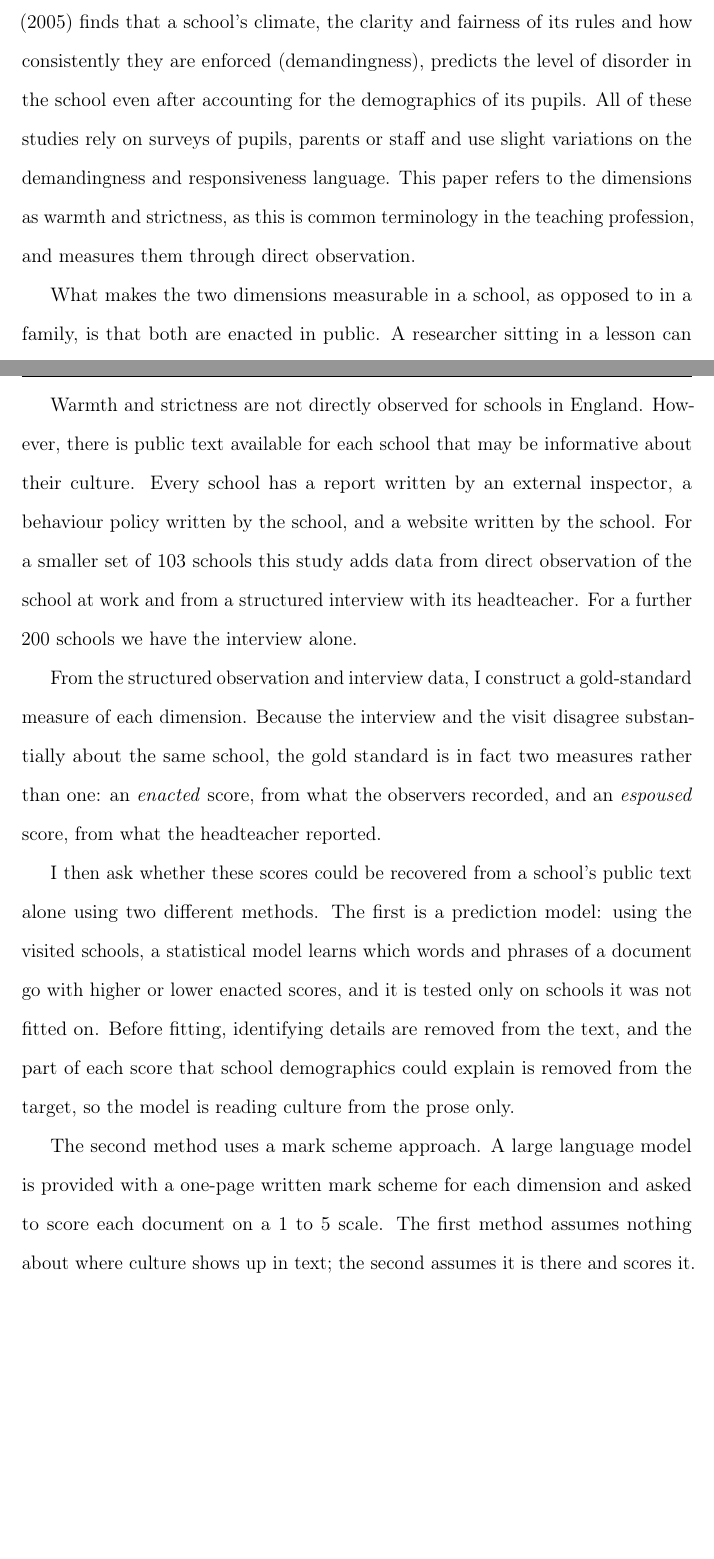
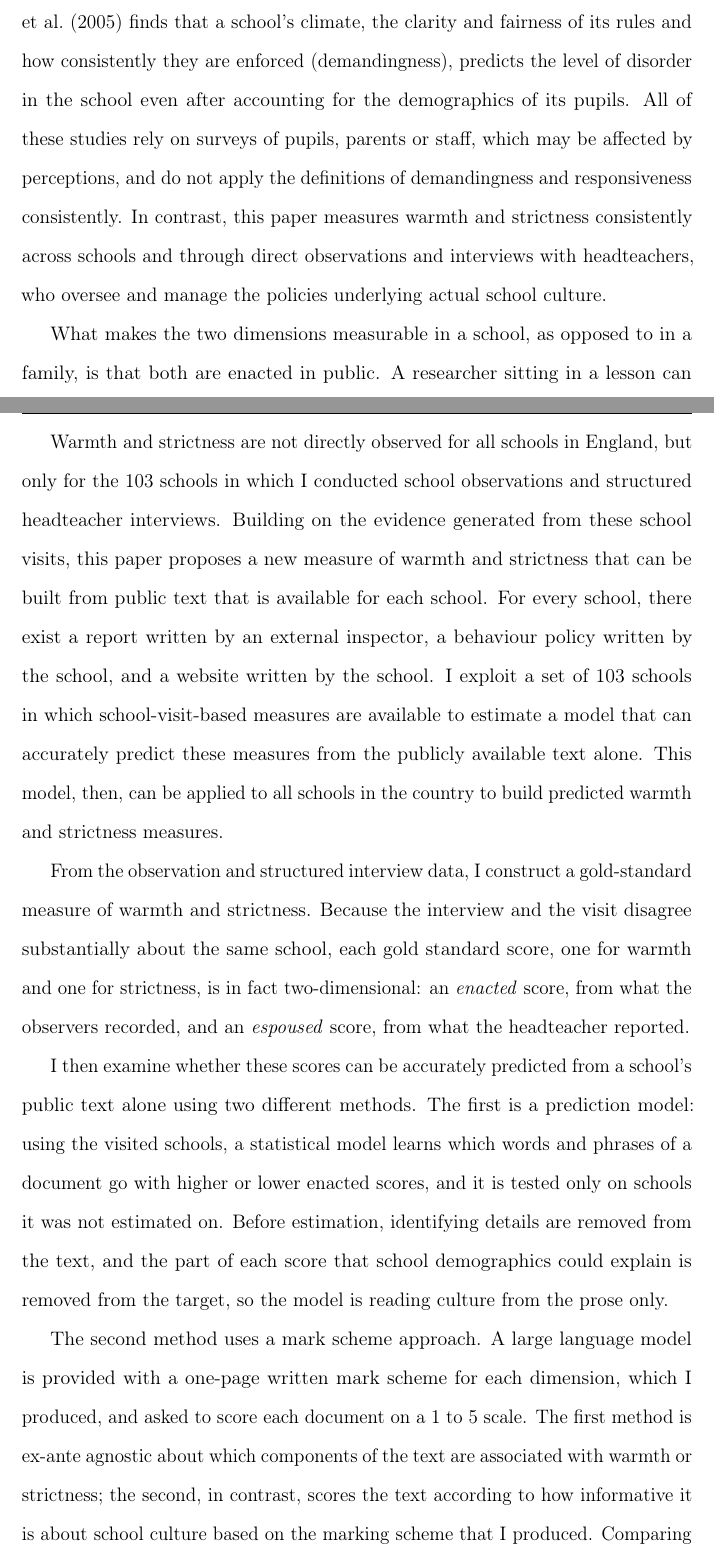
Before and after one commit to damianpphelan-cmd/phd-thesis-overleaf, a LaTeX thesis (main.tex, which reads chapters/02_paper1.tex): two parts of pages 30 and 31 of 179, joined at a grey line, cut so that both start at the same text, the shorter picture padded with empty space. Compiled offline with pdfLaTeX.

Commit message:
Updates from Overleaf

```diff
--- a/chapters/02_paper1.tex
+++ b/chapters/02_paper1.tex
@@ -69,10 +69,12 @@ pupils in authoritative schools have lower dropout and truancy rates.
 \citet{gregory2010,gregory2011} use a similar typology and find that more authoritative schools
 have less bullying, less victimisation and lower suspension rates. \citet{gottfredson2005} finds
 that a school's climate, the clarity and fairness of its rules and how consistently they are
-enforced (demandingness), predicts the level of disorder in the school even after accounting for the demographics of its pupils. All of these studies rely on surveys of pupils, parents or staff and
-use slight variations on the demandingness and responsiveness language.
-This paper refers to the dimensions as warmth and strictness, as this is common terminology in the
-teaching profession, and measures them through direct observation.
+enforced (demandingness), predicts the level of disorder in the school even after accounting for the demographics of its pupils. All of these studies rely on surveys of pupils, parents or staff, which may be affected by perceptions, and do not apply the definitions of demandingness and responsiveness consistently.
+%use slight variations on the demandingness and responsiveness language.
+In contrast, this paper measures warmth and strictness consistently across schools and through direct observations and interviews with headteachers, who oversee and manage the policies underlying actual school culture.
+
+%This paper refers to the dimensions as warmth and strictness, as this is common terminology in the
+%teaching profession, and measures them through direct observation.
 
 What makes the two dimensions measurable in a school,
 as opposed to in a family, is that both are enacted in public. A researcher
@@ -88,31 +90,33 @@ I also observed a third dimension, the quality of teaching practice.
 This is not part of culture as I define it, but it is the most obvious alternative channel
 for any association between culture and results, and it is kept in the analysis for that reason.
 
-Warmth and strictness are not directly observed for schools in England. However, there is public
-text available for each school that may be informative about their culture.
-Every school has a report written by an external inspector, a behaviour policy written by the
-school, and a website written by the school. For a smaller set
-of 103 schools this study adds data from direct observation of the school at work and from a
-structured interview with its headteacher. For a further \NTierTwo{} schools we have the
-interview alone.
+Warmth and strictness are not directly observed for all schools in England, but only for the 103 schools in which I conducted school observations and structured headteacher interviews. Building on the evidence generated from these school visits, this paper proposes a new measure of warmth and strictness that can be built from public
+text that is available for each school.
+For every school, there exist a report written by an external inspector, a behaviour policy written by the
+school, and a website written by the school. I exploit a set of 103 schools in which school-visit-based measures are available to estimate a model that can accurately predict these measures from the publicly available text alone. This model, then, can be applied to all schools in the country to build predicted warmth and strictness measures.
 
-From the structured observation and interview data, I construct a gold-standard measure of
-each dimension. Because the interview and the visit disagree substantially about the same school,
-the gold standard is in fact two measures rather than one: an \emph{enacted}
+%Since in 303 schools (the 103 visited schools, plus a further 200) I also conducted structured headteacher interviews, in this second sample of schools I ... unclear how you use this sample for now.
+
+%For a smaller set
+%of 103 schools this study adds data from direct observation of the school at work and from a
+%structured interview with its headteacher. For a further \NTierTwo{} schools we have the
+%interview alone.
+
+From the observation and structured interview data, I construct a gold-standard measure of
+warmth and strictness. Because the interview and the visit disagree substantially about the same school, each gold standard score, one for warmth and one for strictness, is in fact two-dimensional: an \emph{enacted}
 score, from what the observers recorded, and an \emph{espoused} score, from
 what the headteacher reported.
 
-I then ask whether these scores could be recovered from a school's public text alone using
+I then examine whether these scores can be accurately predicted from a school's public text alone using
 two different methods.
 The first is a prediction model: using the visited schools, a
 statistical model learns which words and phrases of a document go with
 higher or lower enacted scores, and it is tested only on schools it was
-not fitted on. Before fitting, identifying details are removed from the text,
+not estimated on. Before estimation, identifying details are removed from the text,
 and the part of each score that school demographics could explain is removed from the target, so the model is reading culture from the prose only.
 
-The second method uses a mark scheme approach. A large language model is provided with a one-page written mark scheme for each dimension and
-asked to score each document on a 1 to 5 scale. The first method assumes nothing about where
-culture shows up in text; the second assumes it is there and scores it. Comparing the two
+The second method uses a mark scheme approach. A large language model is provided with a one-page written mark scheme for each dimension, which I produced, and
+asked to score each document on a 1 to 5 scale. The first method is ex-ante agnostic about which components of the text are associated with warmth or strictness; the second, in  contrast, scores the text according to how informative it is about school culture based on the marking scheme that I produced. Comparing the two
 methods for each text source and for each dimension shows not only which measures can be
 extended to every school in the country but what method is most appropriate for each dimension.
 
```
Also changed, not shown: chapters/02_paper1.tex (6 more changed lines).
